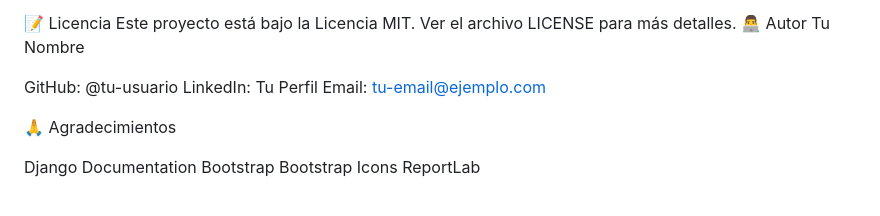
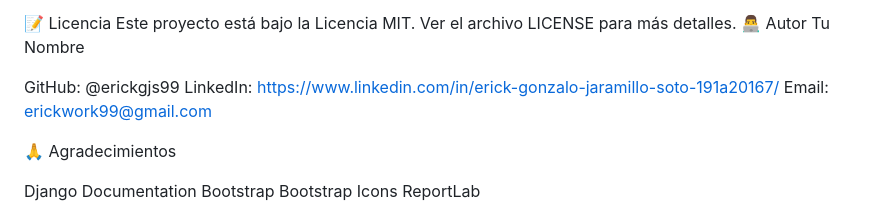
Before and after one commit to erickgjs99/Proyecto_Tickets_TI_Calvas, a Markdown page: README.md, the part around the change. GitHub-like rendering.

```diff
--- a/README.md
+++ b/README.md
@@ -247,9 +247,9 @@ Este proyecto está bajo la Licencia MIT. Ver el archivo LICENSE para más detal
 👨‍💻 Autor
 Tu Nombre
 
-GitHub: @tu-usuario
-LinkedIn: Tu Perfil
-Email: tu-email@ejemplo.com
+GitHub: @erickgjs99
+LinkedIn: https://www.linkedin.com/in/erick-gonzalo-jaramillo-soto-191a20167/
+Email: erickwork99@gmail.com
 
 🙏 Agradecimientos
 
```
